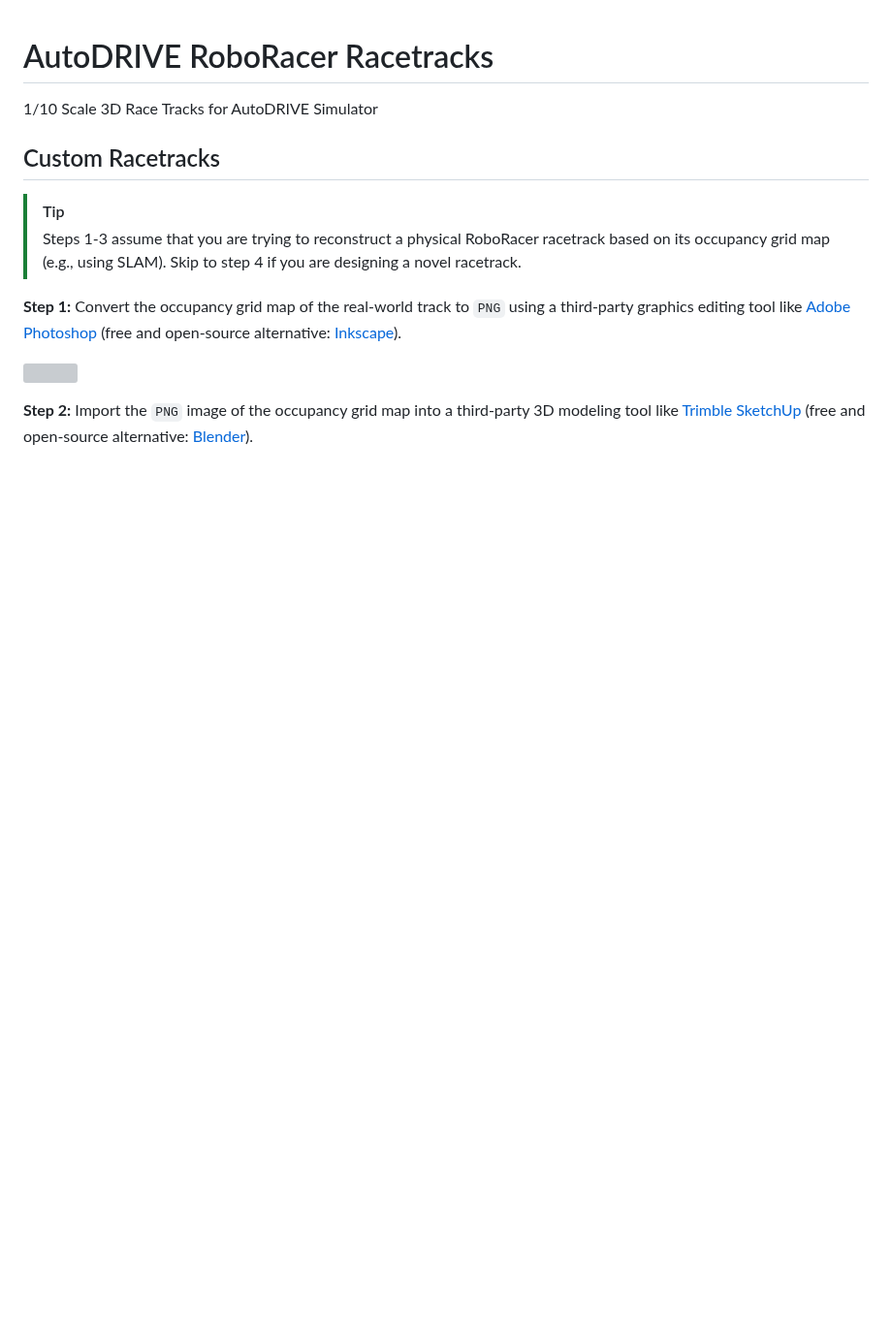
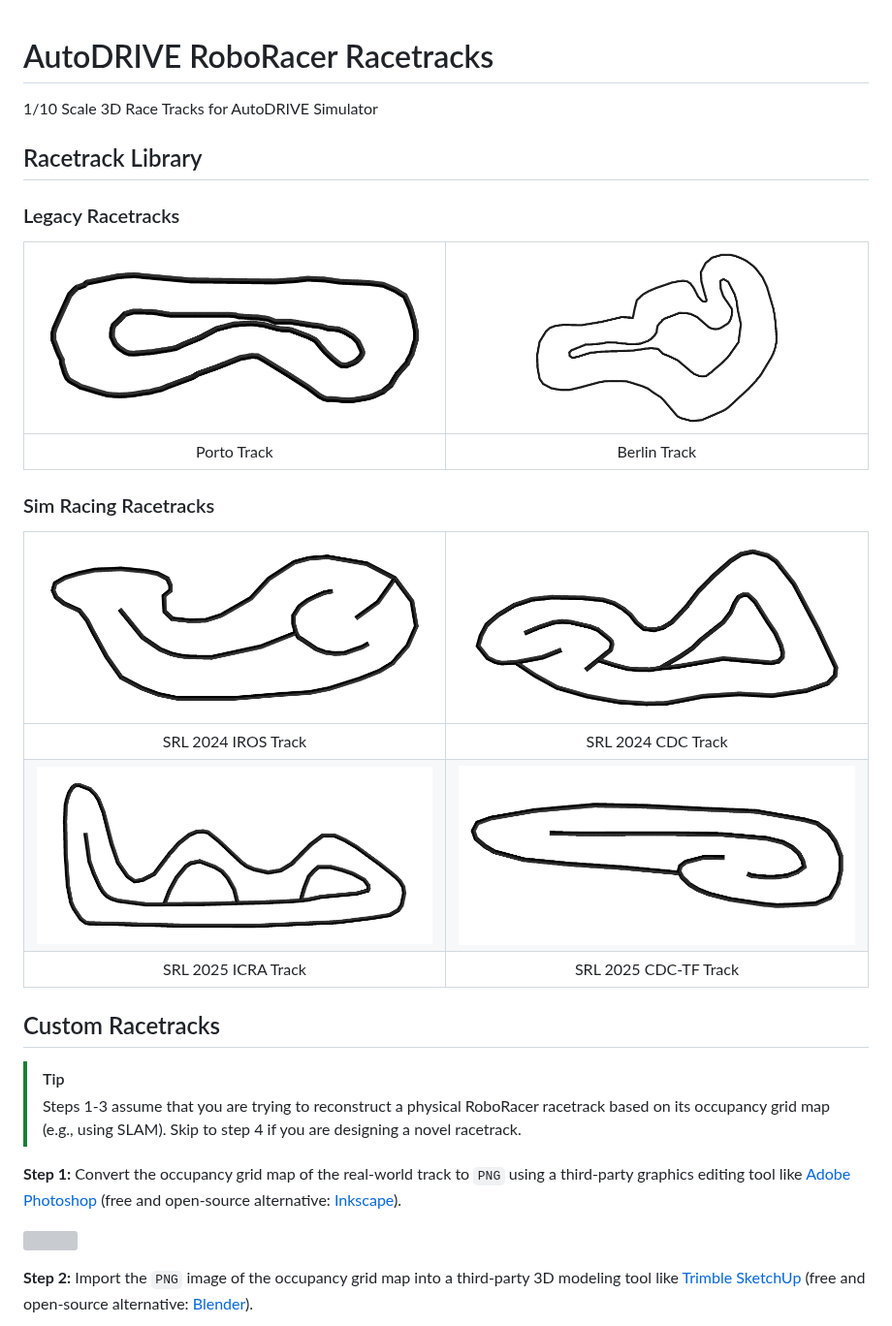
Before and after one commit to AutoDRIVE-Ecosystem/AutoDRIVE-RoboRacer-Racetracks, a Markdown page: README.md, the part around one of its changes. Shown at 97% size. Rendered like a GitHub page; pictures changed too: Library/Berlin Track.png (added), Library/Porto Track.png (added), Library/SRL 2024 CDC Track.png (added); blank space fills up the shorter version; grey boxes are pictures that could not be loaded.

Commit message:
Add Racetrack Library

```diff
--- a/README.md
+++ b/README.md
@@ -1,5 +1,21 @@
 # AutoDRIVE RoboRacer Racetracks
 1/10 Scale 3D Race Tracks for AutoDRIVE Simulator
+
+## Racetrack Library
+
+### Legacy Racetracks
+
+| ![](Library/Porto%20Track.png) | ![](Library/Berlin%20Track.png) |
+|:------------------------------:|:-------------------------------:|
+| Porto Track                    | Berlin Track                    |
+
+### Sim Racing Racetracks
+
+| ![](Library/SRL%202024%20IROS%20Track.png) | ![](Library/SRL%202024%20CDC%20Track.png)    |
+|:------------------------------------------:|:--------------------------------------------:|
+| SRL 2024 IROS Track                        | SRL 2024 CDC Track                           |
+| ![](Library/SRL%202025%20ICRA%20Track.png) | ![](Library/SRL%202025%20CDC-TF%20Track.png) |
+| SRL 2025 ICRA Track                        | SRL 2025 CDC-TF Track                        |
 
 ## Custom Racetracks
 
```
Also changed, not shown: other parts of README.md (+8 -8 lines).
